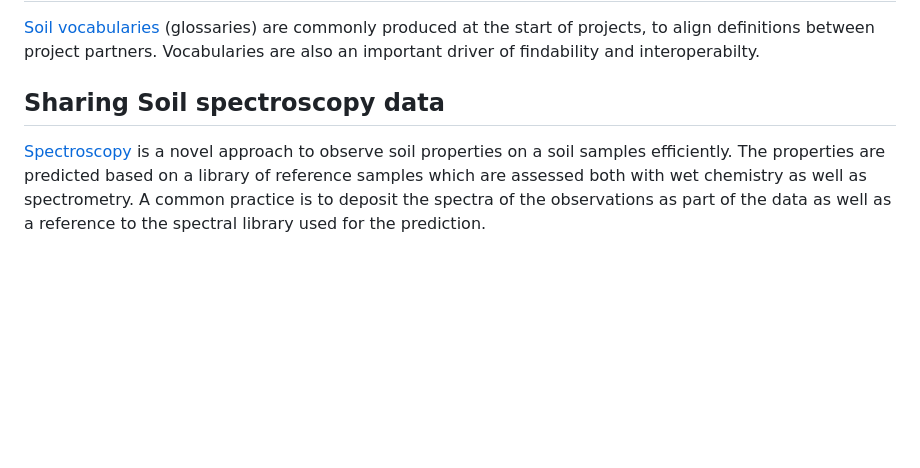
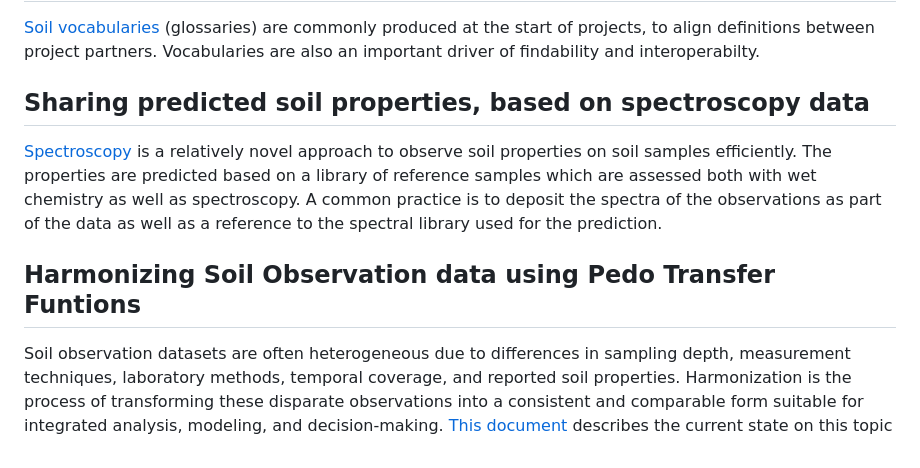
Before and after one commit to soilwise-he/soilwise-fair-strategy, a Markdown page: use-cases/index.md, the part around the change. Rendered like a GitHub page; blank space fills up the shorter version.

```diff
--- a/use-cases/index.md
+++ b/use-cases/index.md
@@ -31,6 +31,10 @@ A selection of use cases, combined with dedicated guidance on how to increase FA
 
 [Soil vocabularies](./vocabularies.md) (glossaries) are commonly produced at the start of projects, to align definitions between project partners. Vocabularies are also an important driver of findability and interoperabilty.
 
-## Sharing Soil spectroscopy data
+## Sharing predicted soil properties, based on spectroscopy data
 
-[Spectroscopy](./spectroscopy.md) is a novel approach to observe soil properties on a soil samples efficiently. The properties are predicted based on a library of reference samples which are assessed both with wet chemistry as well as spectrometry. A common practice is to deposit the spectra of the observations as part of the data as well as a reference to the spectral library used for the prediction.
+[Spectroscopy](./spectroscopy.md) is a relatively novel approach to observe soil properties on soil samples efficiently. The properties are predicted based on a library of reference samples which are assessed both with wet chemistry as well as spectroscopy. A common practice is to deposit the spectra of the observations as part of the data as well as a reference to the spectral library used for the prediction.
+
+## Harmonizing Soil Observation data using Pedo Transfer Funtions
+
+Soil observation datasets are often heterogeneous due to differences in sampling depth, measurement techniques, laboratory methods, temporal coverage, and reported soil properties. Harmonization is the process of transforming these disparate observations into a consistent and comparable form suitable for integrated analysis, modeling, and decision-making. [This document](./harmonise-ptf.md) describes the current state on this topic
```
Also changed, not shown: use-cases/harmonise-ptf.md (added, +183 -0 lines).
